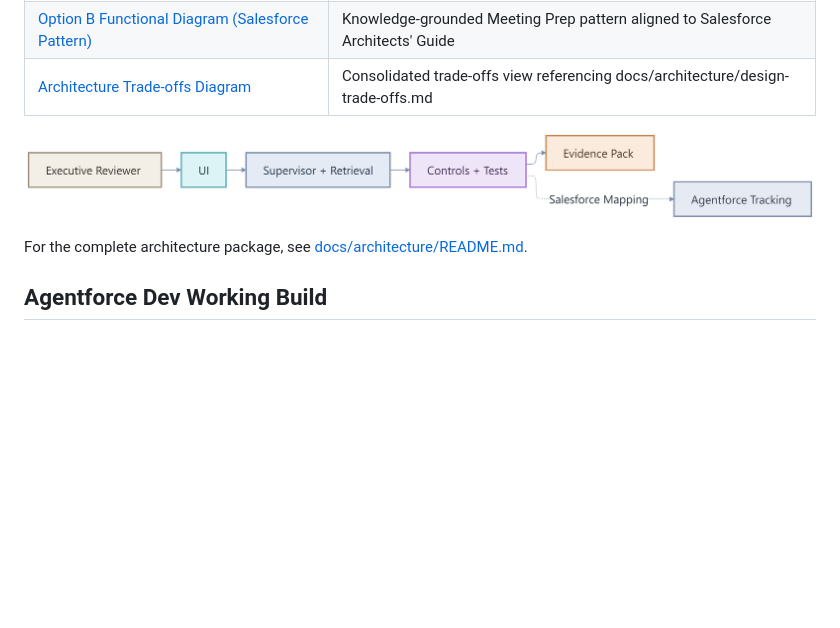
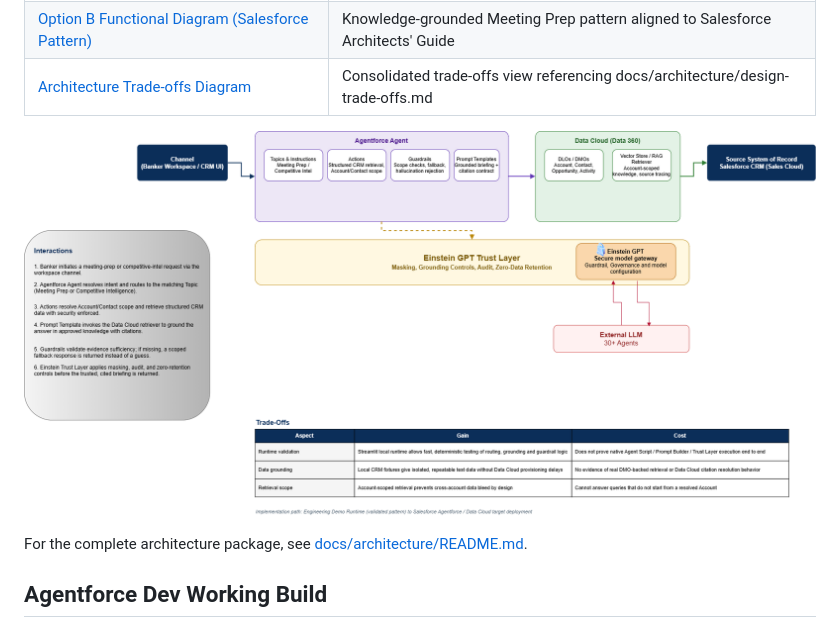
Before and after one commit to anapaulacossichofficial/Investment_Banking-ACME, a Markdown page: README.md, the part around the change printed below. Drawn GitHub-style; pictures changed too: docs/architecture/2_acme-flow-diagram-tradeoffs.png (added), docs/architecture/solution-flow.png (deleted); blank space fills up the shorter version.

Commit message:
docs(architecture): replace solution-flow.png with updated flow diagram (PNG+SVG), remove obsolete asset, refresh evidence logs (v0.8.1)

```diff
--- a/README.md
+++ b/README.md
@@ -38,7 +38,7 @@ The ACME working build demonstrates:
 | [Architecture Trade-offs Diagram](docs/architecture/2_acme-agentforce-pattern_Tradeoffs.png) | Consolidated trade-offs view referencing docs/architecture/design-trade-offs.md |
 
 <p align="center">
-  <img src="docs/architecture/solution-flow.png" alt="Solution Flow" width="900">
+  <img src="docs/architecture/2_acme-flow-diagram-tradeoffs.png" alt="Solution Flow" width="900">
 </p>
 
 For the complete architecture package, see [docs/architecture/README.md](docs/architecture/README.md).
```
Also changed, not shown: other parts of README.md (+1 -1 lines), docs/architecture/README.md (+1 -1 lines), 6 other files.
